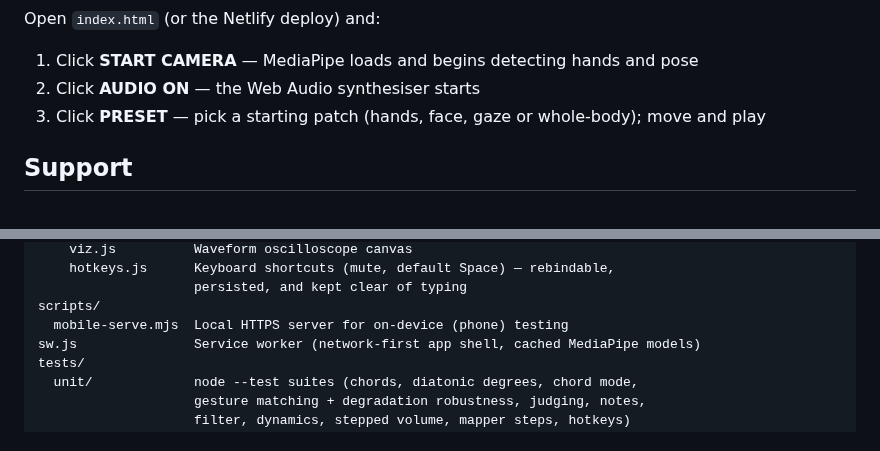
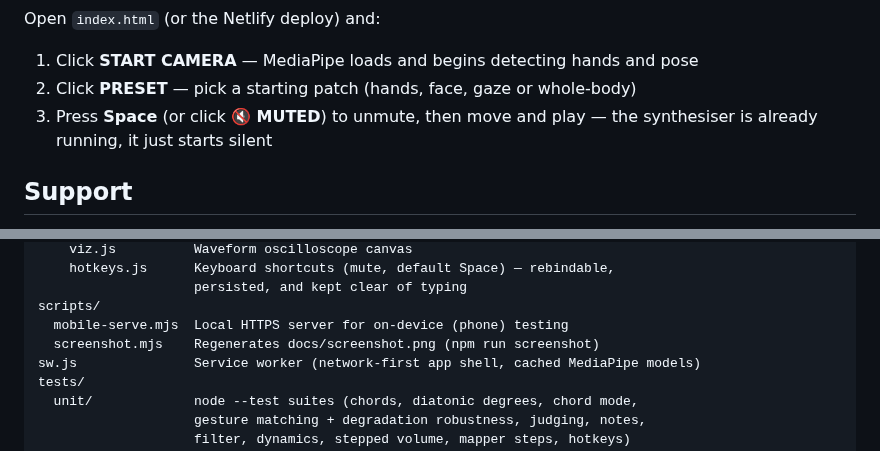
Before and after one commit to Dentarthurdent42/ByteBard, a Markdown page: README.md, 2 parts joined by grey strips. Drawn GitHub-style.

```diff
--- a/README.md
+++ b/README.md
@@ -8,8 +10,9 @@ A browser-based instrument that maps live webcam data — hand position, gesture
 
 Open `index.html` (or the Netlify deploy) and:
 1. Click **START CAMERA** — MediaPipe loads and begins detecting hands and pose
-2. Click **AUDIO ON** — the Web Audio synthesiser starts
-3. Click **PRESET** — pick a starting patch (hands, face, gaze or whole-body); move and play
+2. Click **PRESET** — pick a starting patch (hands, face, gaze or whole-body)
+3. Press **Space** (or click **🔇 MUTED**) to unmute, then move and play — the synthesiser
+   is already running, it just starts silent
 
 ## Support
 
@@ -551,6 +554,7 @@ src/
                     persisted, and kept clear of typing
 scripts/
   mobile-serve.mjs  Local HTTPS server for on-device (phone) testing
+  screenshot.mjs    Regenerates docs/screenshot.png (npm run screenshot)
 sw.js               Service worker (network-first app shell, cached MediaPipe models)
 tests/
   unit/             node --test suites (chords, diatonic degrees, chord mode,
```
Also changed, not shown: other parts of README.md (+3 -1 lines), docs/DEMO_SCRIPT.md (+2 -2 lines), docs/screenshot.png (added), 4 other files.
